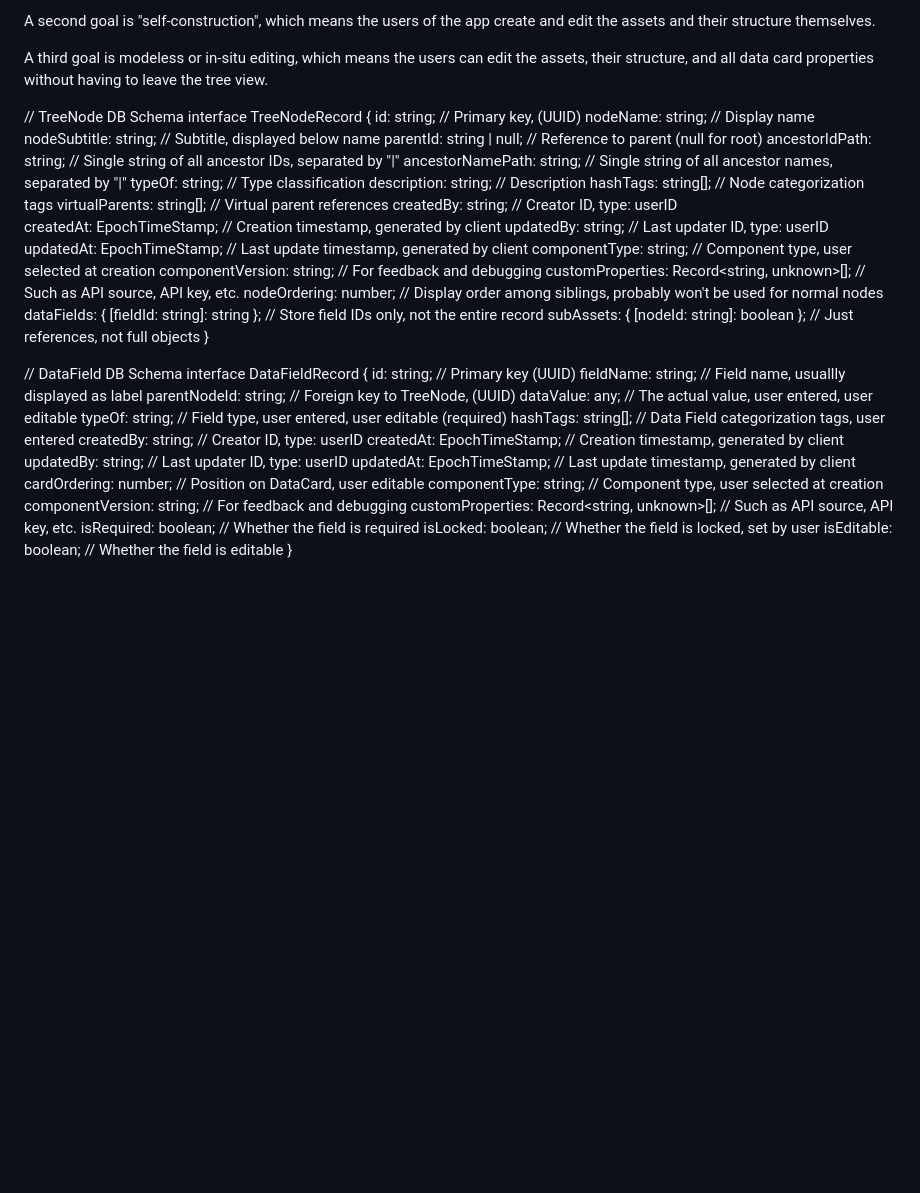
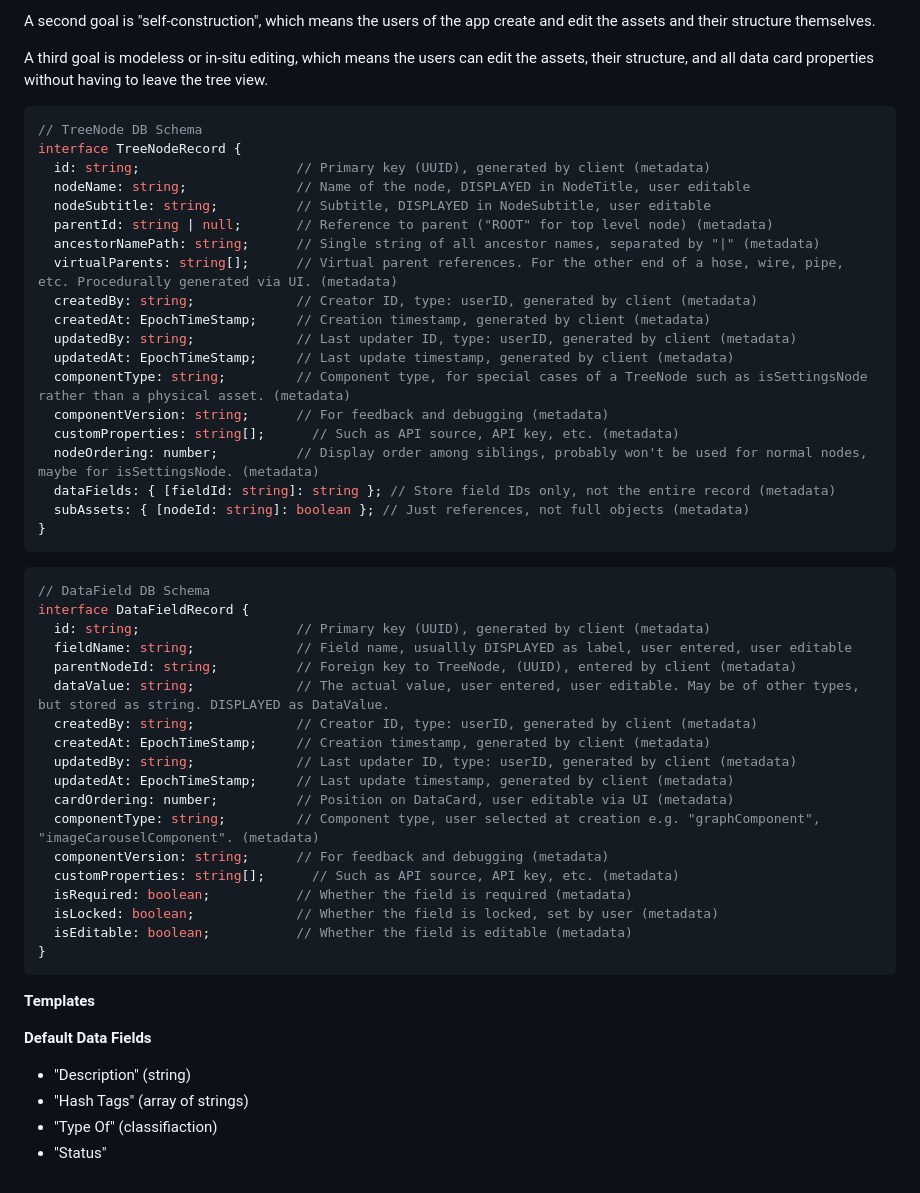
Before and after one commit to blarvin/asset-tree-management, a Markdown page: SPECIFICATION.md, the part around the change. GitHub-like rendering; blank space fills up the shorter version.

Commit message:
add and improve schema

````diff
--- a/SPECIFICATION.md
+++ b/SPECIFICATION.md
@@ -6,49 +6,53 @@ A second goal is "self-construction", which means the users of the app create an
 
 A third goal is modeless or in-situ editing, which means the users can edit the assets, their structure, and all data card properties without having to leave the tree view.
 
-
+```typescript
 // TreeNode DB Schema
 interface TreeNodeRecord {
-  id: string;                    // Primary key, (UUID)
-  nodeName: string;              // Display name
-  nodeSubtitle: string;          // Subtitle, displayed below name
-  parentId: string | null;       // Reference to parent (null for root)
-  ancestorIdPath: string;        // Single string of all ancestor IDs, separated by "|"
-  ancestorNamePath: string;      // Single string of all ancestor names, separated by "|"
-  typeOf: string;                // Type classification
-  description: string;           // Description
-  hashTags: string[];            // Node categorization tags
-  virtualParents: string[];      // Virtual parent references
-  createdBy: string;             // Creator ID, type: userID
-  createdAt: EpochTimeStamp;     // Creation timestamp, generated by client
-  updatedBy: string;             // Last updater ID, type: userID
-  updatedAt: EpochTimeStamp;     // Last update timestamp, generated by client
-  componentType: string;         // Component type, user selected at creation
-  componentVersion: string;      // For feedback and debugging
-  customProperties: Record<string, unknown>[];	   // Such as API source, API key, etc.
-  nodeOrdering: number;          // Display order among siblings, probably won't be used for normal nodes
-  dataFields: { [fieldId: string]: string }; // Store field IDs only, not the entire record
-  subAssets: { [nodeId: string]: boolean }; // Just references, not full objects
+  id: string;                    // Primary key (UUID), generated by client (metadata)
+  nodeName: string;              // Name of the node, DISPLAYED in NodeTitle, user editable
+  nodeSubtitle: string;          // Subtitle, DISPLAYED in NodeSubtitle, user editable
+  parentId: string | null;       // Reference to parent ("ROOT" for top level node) (metadata)
+  ancestorNamePath: string;      // Single string of all ancestor names, separated by "|" (metadata)
+  virtualParents: string[];      // Virtual parent references. For the other end of a hose, wire, pipe, etc. Procedurally generated via UI. (metadata)
+  createdBy: string;             // Creator ID, type: userID, generated by client (metadata)
+  createdAt: EpochTimeStamp;     // Creation timestamp, generated by client (metadata)
+  updatedBy: string;             // Last updater ID, type: userID, generated by client (metadata)
+  updatedAt: EpochTimeStamp;     // Last update timestamp, generated by client (metadata)
+  componentType: string;         // Component type, for special cases of a TreeNode such as isSettingsNode rather than a physical asset. (metadata)
+  componentVersion: string;      // For feedback and debugging (metadata)
+  customProperties: string[];	   // Such as API source, API key, etc. (metadata)
+  nodeOrdering: number;          // Display order among siblings, probably won't be used for normal nodes, maybe for isSettingsNode. (metadata)
+  dataFields: { [fieldId: string]: string }; // Store field IDs only, not the entire record (metadata)
+  subAssets: { [nodeId: string]: boolean }; // Just references, not full objects (metadata)
 }
+```
 
-
+```typescript
 // DataField DB Schema
 interface DataFieldRecord {
-  id: string;                    // Primary key (UUID)
-  fieldName: string;             // Field name, usuallly displayed as label
-  parentNodeId: string;          // Foreign key to TreeNode, (UUID)
-  dataValue: any;                // The actual value, user entered, user editable
-  typeOf: string;                // Field type, user entered, user editable (required)
-  hashTags: string[];            // Data Field categorization tags, user entered
-  createdBy: string;             // Creator ID, type: userID
-  createdAt: EpochTimeStamp;     // Creation timestamp, generated by client
-  updatedBy: string;             // Last updater ID, type: userID
-  updatedAt: EpochTimeStamp;     // Last update timestamp, generated by client
-  cardOrdering: number;          // Position on DataCard, user editable
-  componentType: string;         // Component type, user selected at creation
-  componentVersion: string;      // For feedback and debugging
-  customProperties: Record<string, unknown>[];	   // Such as API source, API key, etc.
-  isRequired: boolean;           // Whether the field is required
-  isLocked: boolean;             // Whether the field is locked, set by user
-  isEditable: boolean;           // Whether the field is editable
+  id: string;                    // Primary key (UUID), generated by client (metadata)
+  fieldName: string;             // Field name, usuallly DISPLAYED as label, user entered, user editable
+  parentNodeId: string;          // Foreign key to TreeNode, (UUID), entered by client (metadata)
+  dataValue: string;             // The actual value, user entered, user editable. May be of other types, but stored as string. DISPLAYED as DataValue.
+  createdBy: string;             // Creator ID, type: userID, generated by client (metadata)
+  createdAt: EpochTimeStamp;     // Creation timestamp, generated by client (metadata)
+  updatedBy: string;             // Last updater ID, type: userID, generated by client (metadata)
+  updatedAt: EpochTimeStamp;     // Last update timestamp, generated by client (metadata)
+  cardOrdering: number;          // Position on DataCard, user editable via UI (metadata)
+  componentType: string;         // Component type, user selected at creation e.g. "graphComponent", "imageCarouselComponent". (metadata)
+  componentVersion: string;      // For feedback and debugging (metadata)
+  customProperties: string[];	   // Such as API source, API key, etc. (metadata)
+  isRequired: boolean;           // Whether the field is required (metadata)
+  isLocked: boolean;             // Whether the field is locked, set by user (metadata)
+  isEditable: boolean;           // Whether the field is editable (metadata)
 }
+```
+
+**Templates**
+
+**Default Data Fields**
+- "Description" (string)
+- "Hash Tags" (array of strings)
+- "Type Of" (classifiaction)
+- "Status"
````
